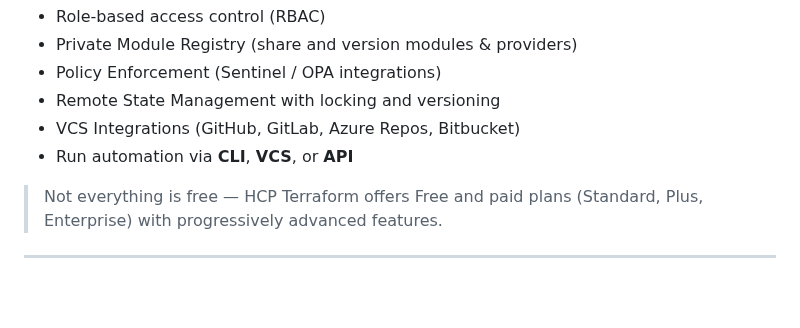
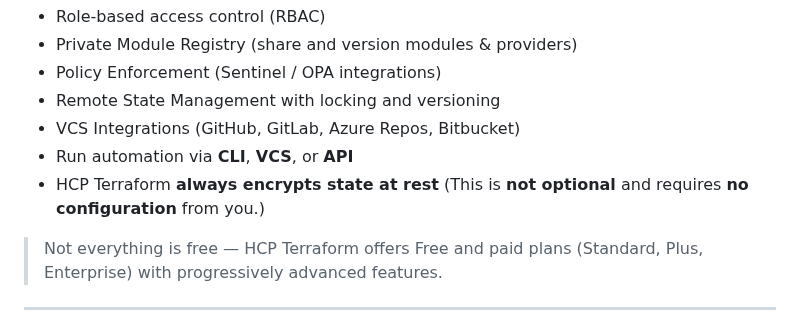
Before and after one commit to mohakhan03uk/terraform, a Markdown page: HCPTerraform.md, the part around the change. Rendered like a GitHub page; blank space fills up the shorter version.

```diff
--- a/HCPTerraform.md
+++ b/HCPTerraform.md
@@ -9,6 +9,7 @@
 - Remote State Management with locking and versioning
 - VCS Integrations (GitHub, GitLab, Azure Repos, Bitbucket)
 - Run automation via **CLI**, **VCS**, or **API**
+- HCP Terraform **always encrypts state at rest** (This is **not optional** and requires **no configuration** from you.)
 
 > Not everything is free — HCP Terraform offers Free and paid plans (Standard, Plus, Enterprise) with progressively advanced features.
 
```
